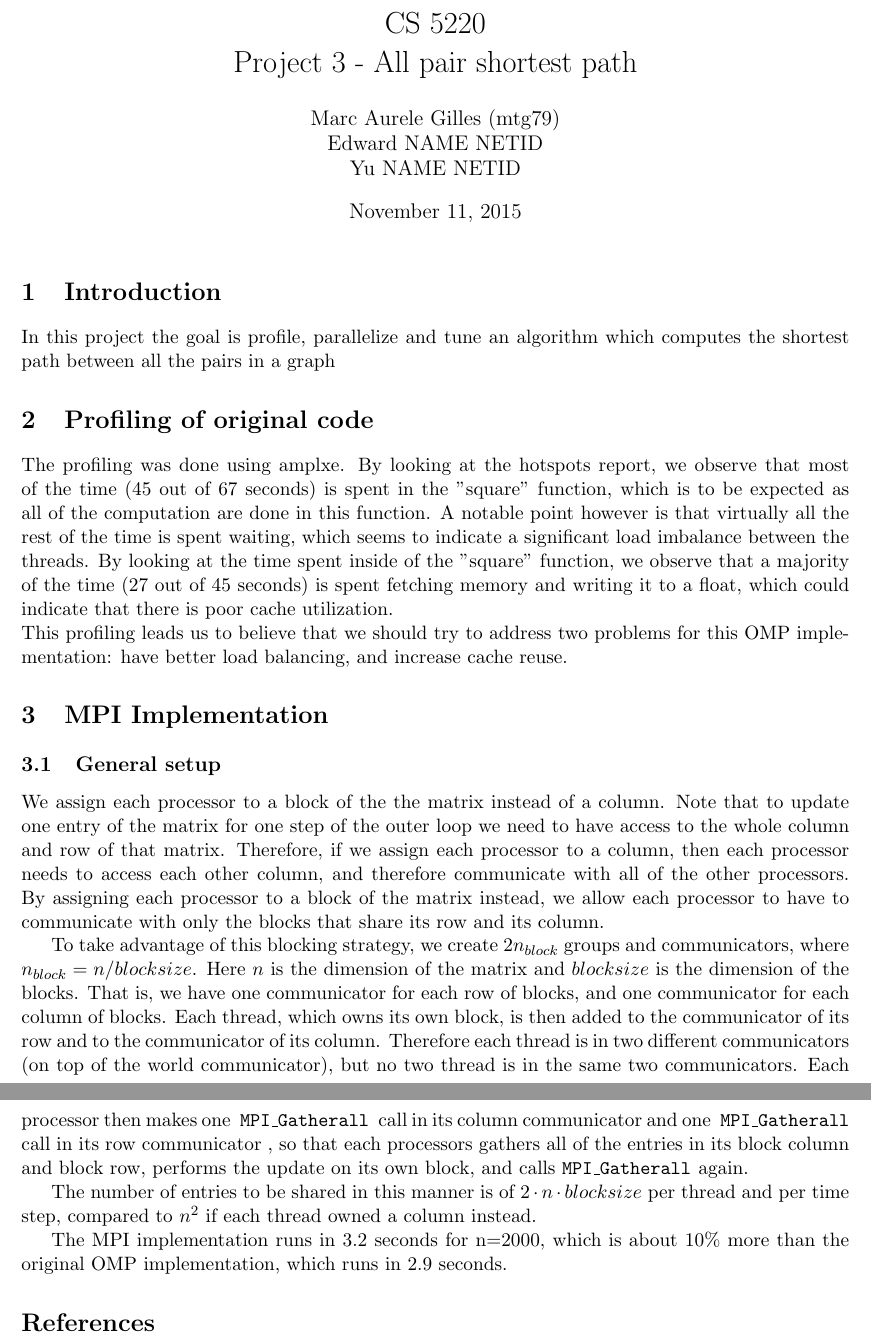
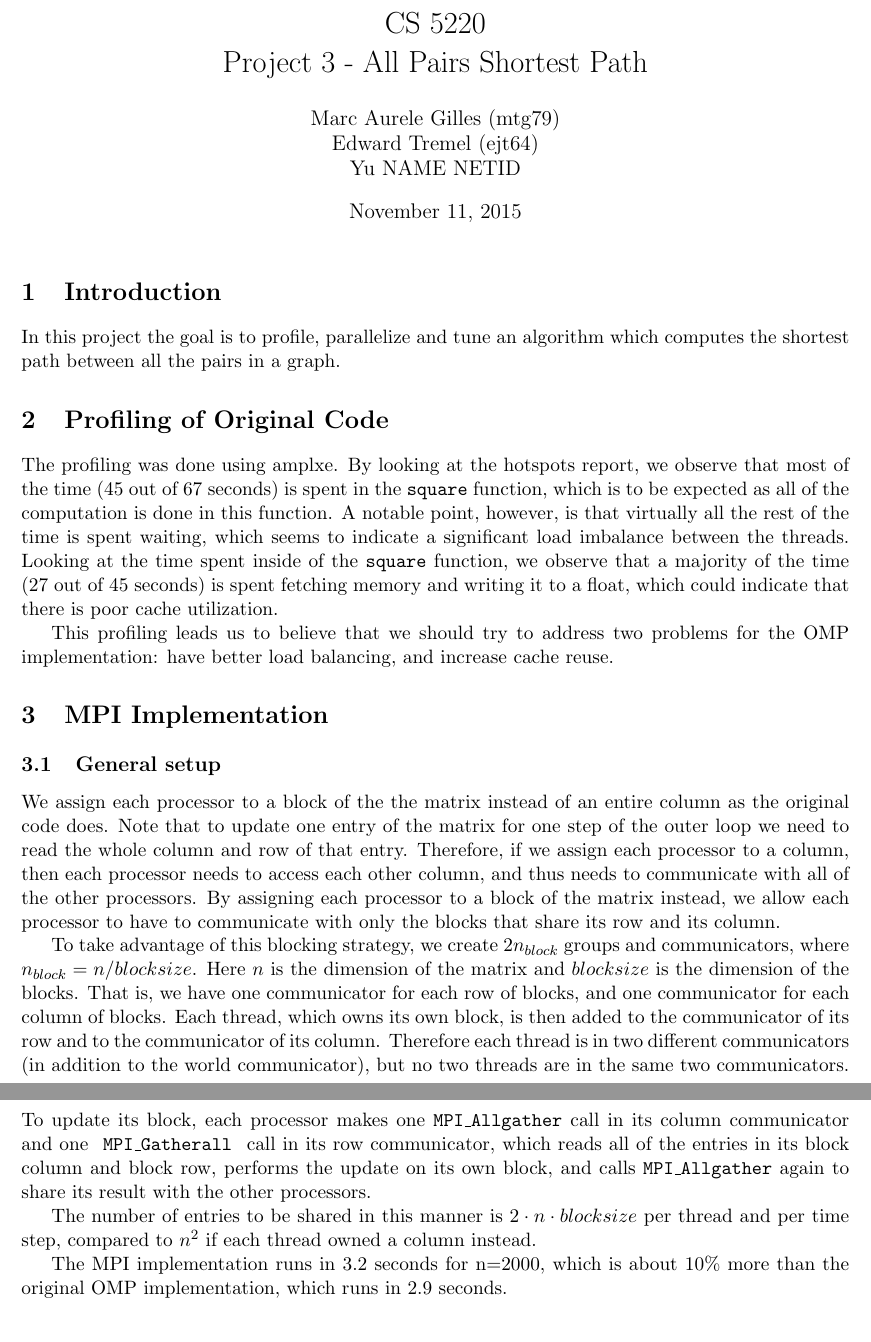
Before and after one commit to cornell-cs5220-f15/path, a LaTeX document (report/report.tex): two parts of pages 1 and 2 of 2, joined at a grey line, cut so that both start at the same text. Compiled offline with pdfLaTeX.

Commit message:
Some revisions to the report

```diff
--- a/report/report.tex
+++ b/report/report.tex
@@ -27,40 +27,33 @@
 
 
 \begin{document}
-\title{CS 5220\\ Project 3 - All pair shortest path}
-\author{Marc Aurele Gilles (mtg79)\\ Edward NAME NETID \\ Yu NAME NETID}
+\title{CS 5220\\ Project 3 - All Pairs Shortest Path}
+\author{Marc Aurele Gilles (mtg79)\\ Edward Tremel (ejt64) \\ Yu NAME NETID}
 \maketitle
 
 \section{Introduction}
-In this project the goal is profile, parallelize and tune an algorithm which computes the shortest path between all the pairs in a graph
+In this project the goal is to profile, parallelize and tune an algorithm which computes the shortest path between all the pairs in a graph.
 
 
-\section{Profiling of original code}
-The profiling was done using amplxe. By looking at the hotspots report, we observe that most of the time (45 out of 67 seconds) is spent in the "square" function, which is to be expected as all of the computation are done in this function. A notable point however is that virtually all the rest of the time is spent waiting, which seems to indicate a significant load imbalance between the threads.
-By looking at the time spent inside of the "square" function, we observe that a majority of the time (27 out of 45 seconds) is spent fetching memory and writing it to a float, which could indicate that there is poor cache utilization.
-\\
-This profiling leads us to believe that we should try to address two problems for this OMP implementation: have better load balancing, and increase cache reuse.
+\section{Profiling of Original Code}
+The profiling was done using amplxe. By looking at the hotspots report, we observe that most of the time (45 out of 67 seconds) is spent in the \texttt{square} function, which is to be expected as all of the computation is done in this function. A notable point, however, is that virtually all the rest of the time is spent waiting, which seems to indicate a significant load imbalance between the threads.
+Looking at the time spent inside of the \texttt{square} function, we observe that a majority of the time (27 out of 45 seconds) is spent fetching memory and writing it to a float, which could indicate that there is poor cache utilization.
+
+This profiling leads us to believe that we should try to address two problems for the OMP implementation: have better load balancing, and increase cache reuse.
 
 
 
 
 \section{MPI Implementation}
 \subsection{General setup}
-We assign each processor to a block of the the matrix instead of a column.
-Note that to update one entry of the matrix for one step of the outer loop  we need to have access to the whole column and row of that matrix. Therefore, if we assign each processor to a column, then each processor needs to access each other column, and therefore communicate with all of the other processors. By assigning each processor to a block of the matrix instead, we allow each processor to have to communicate with only the blocks that share its row and its column.
+We assign each processor to a block of the the matrix instead of an entire column as the original code does.
+Note that to update one entry of the matrix for one step of the outer loop we need to read the whole column and row of that entry. Therefore, if we assign each processor to a column, then each processor needs to access each other column, and thus needs to communicate with all of the other processors. By assigning each processor to a block of the matrix instead, we allow each processor to have to communicate with only the blocks that share its row and its column.
 
-To take advantage of this blocking strategy, we create  $2n_{block}$ groups and communicators, where $n_{block}=n/blocksize$. Here $n$  is the dimension of the matrix and $blocksize$ is the dimension of the blocks. That is, we have one communicator for each row of blocks, and one communicator for each column of blocks. Each thread, which owns its own block, is then added to the communicator of its row and to the communicator of its column. Therefore each thread is in two different communicators (on top of the world communicator), but no two thread is in the same two communicators. Each processor then makes one \textbf{ \texttt{MPI\_Gatherall} } call in its column communicator and one \textbf{ \texttt{MPI\_Gatherall} } call in its row communicator , so that each processors gathers all of the entries in its block column and block row, performs the update on its own block, and calls \textbf{\texttt{MPI\_Gatherall} }again.
+To take advantage of this blocking strategy, we create $2n_{block}$ groups and communicators, where $n_{block}=n/blocksize$. Here $n$  is the dimension of the matrix and $blocksize$ is the dimension of the blocks. That is, we have one communicator for each row of blocks, and one communicator for each column of blocks. Each thread, which owns its own block, is then added to the communicator of its row and to the communicator of its column. Therefore each thread is in two different communicators (in addition to the world communicator), but no two threads are in the same two communicators. To update its block, each processor makes one \textbf{\texttt{MPI\_Allgather}} call in its column communicator and one \textbf{ \texttt{MPI\_Gatherall} } call in its row communicator, which reads all of the entries in its block column and block row, performs the update on its own block, and calls \textbf{\texttt{MPI\_Allgather}} again to share its result with the other processors.
 
-The number of entries to be shared in this manner is of
-$2 \cdot n \cdot blocksize$ per thread and per time step, compared to $n^2$ if each thread owned a column instead.
+The number of entries to be shared in this manner is $2 \cdot n \cdot blocksize$ per thread and per time step, compared to $n^2$ if each thread owned a column instead.
 
 The MPI implementation runs in 3.2 seconds for n=2000, which is about $10 \%$ more than the original OMP implementation, which runs in 2.9 seconds.
 
-\begin{thebibliography}{9}
-
-
-\end{thebibliography}
-
-
 
 \end{document}
```
